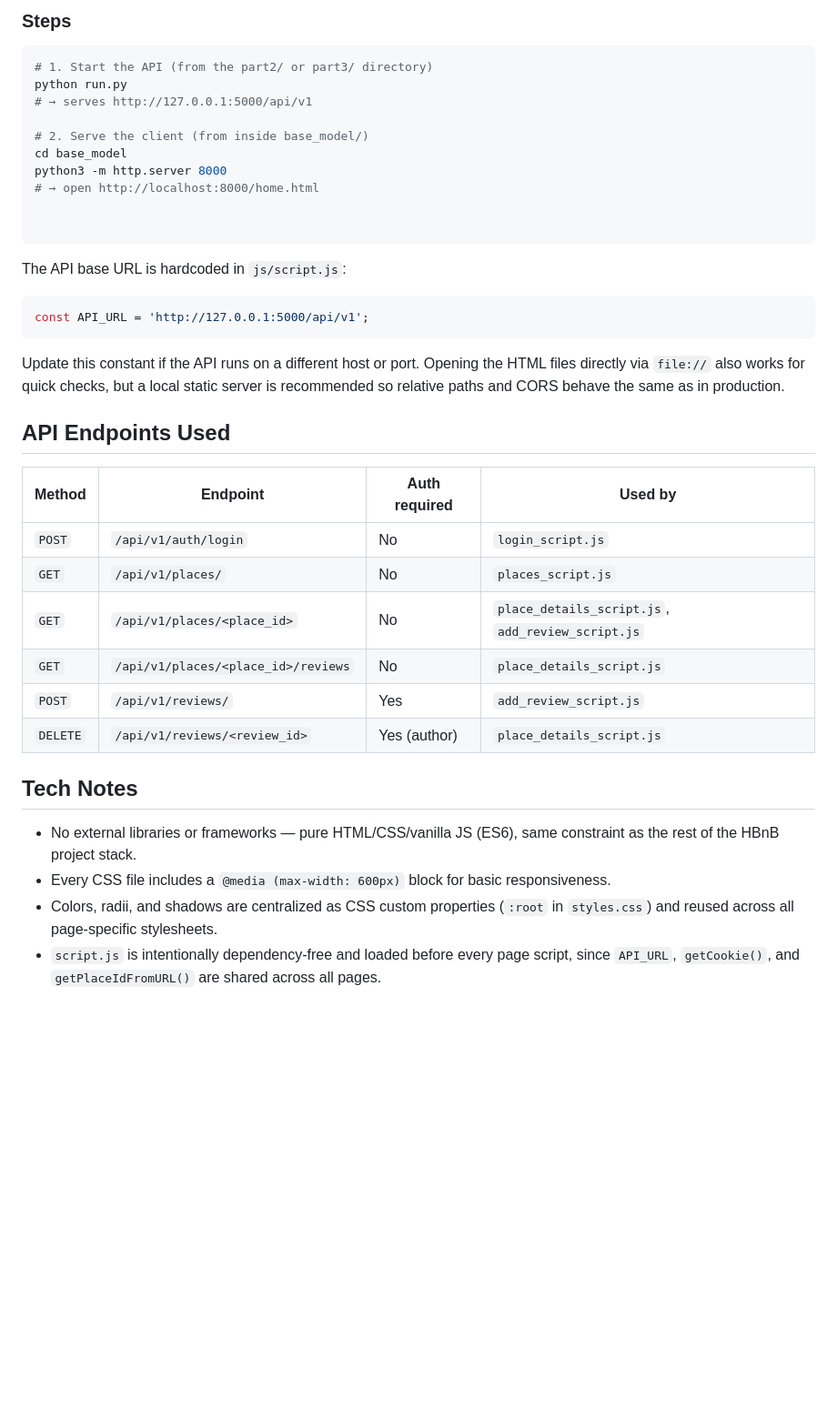
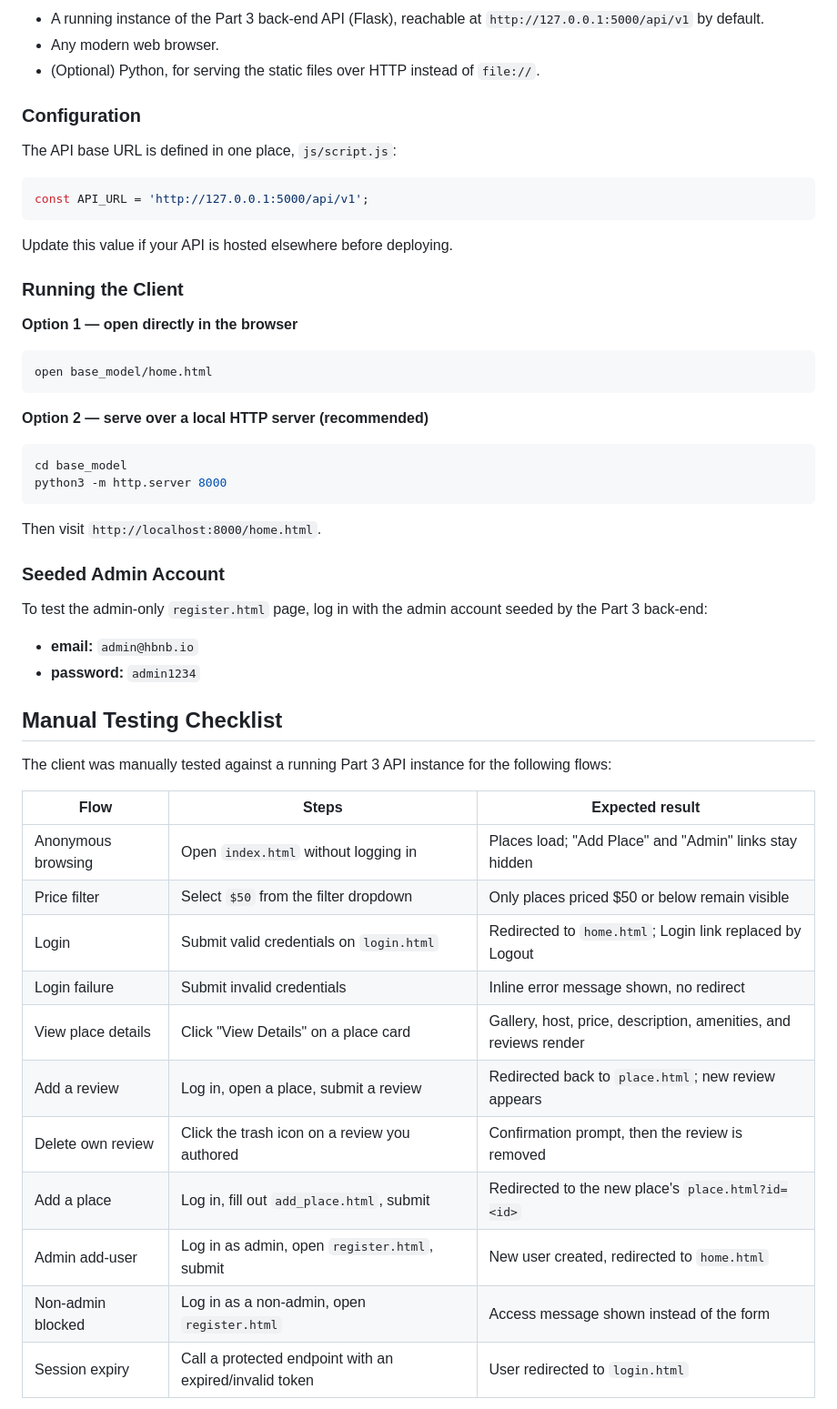
Before and after one commit to shahadeissaalharbi/holbertonschool-hbnb, a Markdown page: part4/README.md, the part around one of its changes. Shown at 91% size. GitHub-like rendering; blank space fills up the shorter version.

````diff
--- a/part4/README.md
+++ b/part4/README.md
@@ -118,42 +164,61 @@ The form (first name, last name, email, password, confirm password) is fully bui
 
-### Steps
+- A running instance of the Part 3 back-end API (Flask), reachable at
+  `http://127.0.0.1:5000/api/v1` by default.
+- Any modern web browser.
+- (Optional) Python, for serving the static files over HTTP instead of
+  `file://`.
 
-```bash
-# 1. Start the API (from the part2/ or part3/ directory)
-python run.py
-# → serves http://127.0.0.1:5000/api/v1
+### Configuration
 
-# 2. Serve the client (from inside base_model/)
-cd base_model
-python3 -m http.server 8000
-# → open http://localhost:8000/home.html
-
-
-```
-
-The API base URL is hardcoded in `js/script.js`:
+The API base URL is defined in one place, `js/script.js`:
 
 ```js
 const API_URL = 'http://127.0.0.1:5000/api/v1';
 ```
 
-Update this constant if the API runs on a different host or port. Opening the HTML files directly via `file://` also works for quick checks, but a local static server is recommended so relative paths and CORS behave the same as in production.
+Update this value if your API is hosted elsewhere before deploying.
 
-## API Endpoints Used
+### Running the Client
 
-| Method | Endpoint | Auth required | Used by |
-|---|---|---|---|
-| `POST` | `/api/v1/auth/login` | No | `login_script.js` |
-| `GET` | `/api/v1/places/` | No | `places_script.js` |
-| `GET` | `/api/v1/places/<place_id>` | No | `place_details_script.js`, `add_review_script.js` |
-| `GET` | `/api/v1/places/<place_id>/reviews` | No | `place_details_script.js` |
-| `POST` | `/api/v1/reviews/` | Yes | `add_review_script.js` |
-| `DELETE` | `/api/v1/reviews/<review_id>` | Yes (author) | `place_details_script.js` |
+**Option 1 — open directly in the browser**
 
+```bash
+open base_model/home.html
+```
 
-## Tech Notes
+**Option 2 — serve over a local HTTP server (recommended)**
 
-- No external libraries or frameworks — pure HTML/CSS/vanilla JS (ES6), same constraint as the rest of the HBnB project stack.
-- Every CSS file includes a `@media (max-width: 600px)` block for basic responsiveness.
-- Colors, radii, and shadows are centralized as CSS custom properties (`:root` in `styles.css`) and reused across all page-specific stylesheets.
-- `script.js` is intentionally dependency-free and loaded before every page script, since `API_URL`, `getCookie()`, and `getPlaceIdFromURL()` are shared across all pages.
+```bash
+cd base_model
+python3 -m http.server 8000
+```
+
+Then visit `http://localhost:8000/home.html`.
+
+### Seeded Admin Account
+
+To test the admin-only `register.html` page, log in with the admin account
+seeded by the Part 3 back-end:
+
+- **email:** `admin@hbnb.io`
+- **password:** `admin1234`
+
+## Manual Testing Checklist
+
+The client was manually tested against a running Part 3 API instance for the
+following flows:
+
+| Flow | Steps | Expected result |
+|---|---|---|
+| Anonymous browsing | Open `index.html` without logging in | Places load; "Add Place" and "Admin" links stay hidden |
+| Price filter | Select `$50` from the filter dropdown | Only places priced $50 or below remain visible |
+| Login | Submit valid credentials on `login.html` | Redirected to `home.html`; Login link replaced by Logout |
+| Login failure | Submit invalid credentials | Inline error message shown, no redirect |
+| View place details | Click "View Details" on a place card | Gallery, host, price, description, amenities, and reviews render |
+| Add a review | Log in, open a place, submit a review | Redirected back to `place.html`; new review appears |
+| Delete own review | Click the trash icon on a review you authored | Confirmation prompt, then the review is removed |
+| Add a place | Log in, fill out `add_place.html`, submit | Redirected to the new place's `place.html?id=<id>` |
+| Admin add-user | Log in as admin, open `register.html`, submit | New user created, redirected to `home.html` |
+| Non-admin blocked | Log in as a non-admin, open `register.html` | Access message shown instead of the form |
+| Session expiry | Call a protected endpoint with an expired/invalid token | User redirected to `login.html` |
+
````
Also changed, not shown: other parts of part4/README.md (+161 -96 lines).
